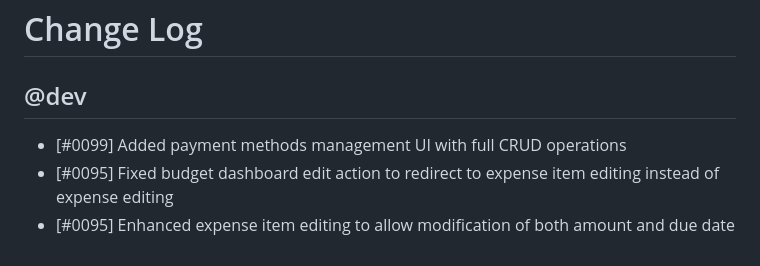
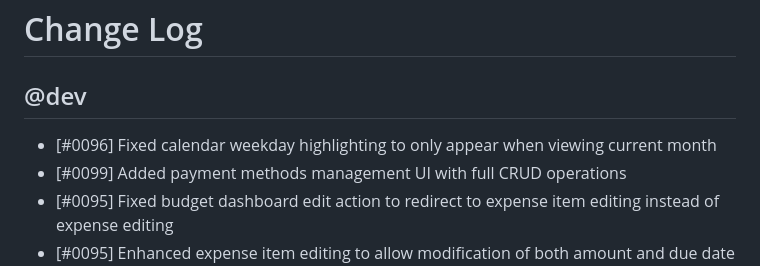
Before and after one commit to MarcinOrlowski/pyggy-expense-tracker, a Markdown page: CHANGES.md, the part around the change. GitHub-like rendering.

Commit message:
docs(#0096): add changelog entry for calendar highlighting fix

```diff
--- a/CHANGES.md
+++ b/CHANGES.md
@@ -2,6 +2,7 @@
 
 ## @dev
 
+- [#0096] Fixed calendar weekday highlighting to only appear when viewing current month
 - [#0099] Added payment methods management UI with full CRUD operations
 - [#0095] Fixed budget dashboard edit action to redirect to expense item editing instead of expense editing
 - [#0095] Enhanced expense item editing to allow modification of both amount and due date (restricted to same month)
```
